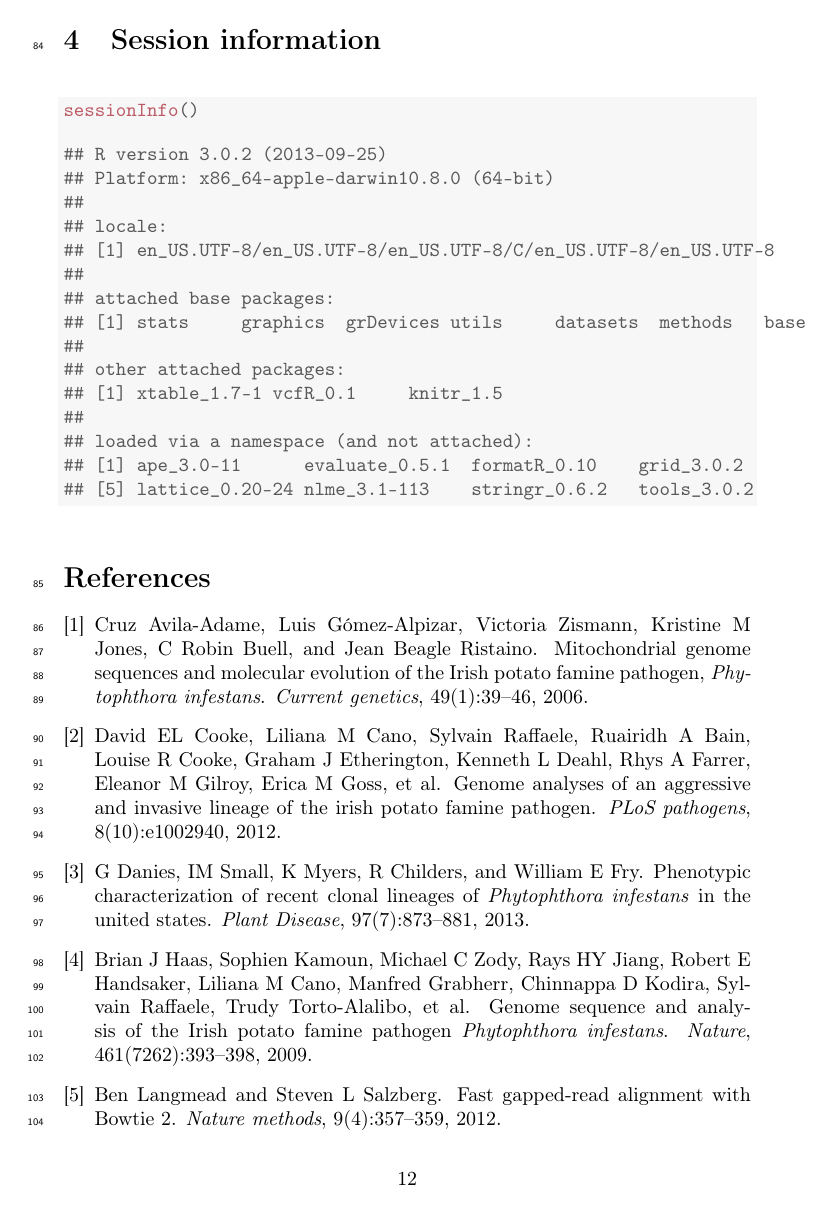
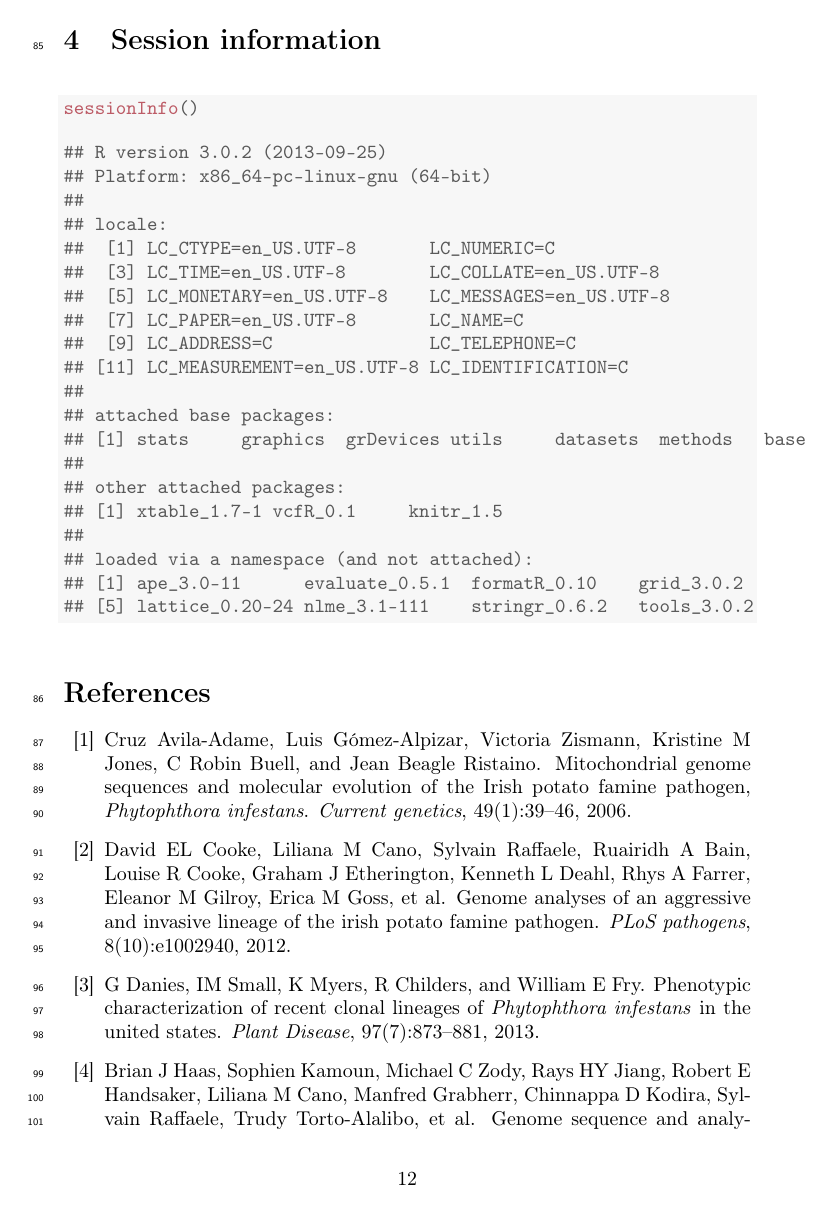
Before and after one commit to Tabima/Cornell_SNP_Call, a LaTeX document (lineages.tex): page 12 of 15. Compiled offline with pdfLaTeX.

```diff
--- a/lineages.tex
+++ b/lineages.tex
@@ -329,10 +328,15 @@
 \end{alltt}
 \begin{verbatim}
 ## R version 3.0.2 (2013-09-25)
-## Platform: x86_64-apple-darwin10.8.0 (64-bit)
+## Platform: x86_64-pc-linux-gnu (64-bit)
 ##
 ## locale:
-## [1] en_US.UTF-8/en_US.UTF-8/en_US.UTF-8/C/en_US.UTF-8/en_US.UTF-8
+##  [1] LC_CTYPE=en_US.UTF-8       LC_NUMERIC=C
+##  [3] LC_TIME=en_US.UTF-8        LC_COLLATE=en_US.UTF-8
+##  [5] LC_MONETARY=en_US.UTF-8    LC_MESSAGES=en_US.UTF-8
+##  [7] LC_PAPER=en_US.UTF-8       LC_NAME=C
+##  [9] LC_ADDRESS=C               LC_TELEPHONE=C
+## [11] LC_MEASUREMENT=en_US.UTF-8 LC_IDENTIFICATION=C
 ##
 ## attached base packages:
 ## [1] stats     graphics  grDevices utils     datasets  methods   base
@@ -342,7 +346,7 @@
 ##
 ## loaded via a namespace (and not attached):
 ## [1] ape_3.0-11      evaluate_0.5.1  formatR_0.10    grid_3.0.2
-## [5] lattice_0.20-24 nlme_3.1-113    stringr_0.6.2   tools_3.0.2
+## [5] lattice_0.20-24 nlme_3.1-111    stringr_0.6.2   tools_3.0.2
 \end{verbatim}
 \end{kframe}
 \end{knitrout}
```
Also changed, not shown: lineages-concordance.tex (+2 -2 lines), lineages.bib (+7 -0 lines), figure/chromogc.pdf, figure/plot_filter.pdf, figure/plot_unfilter.pdf, lineages.pdf, lineages.tex (11 more changed lines), 4 other files.
